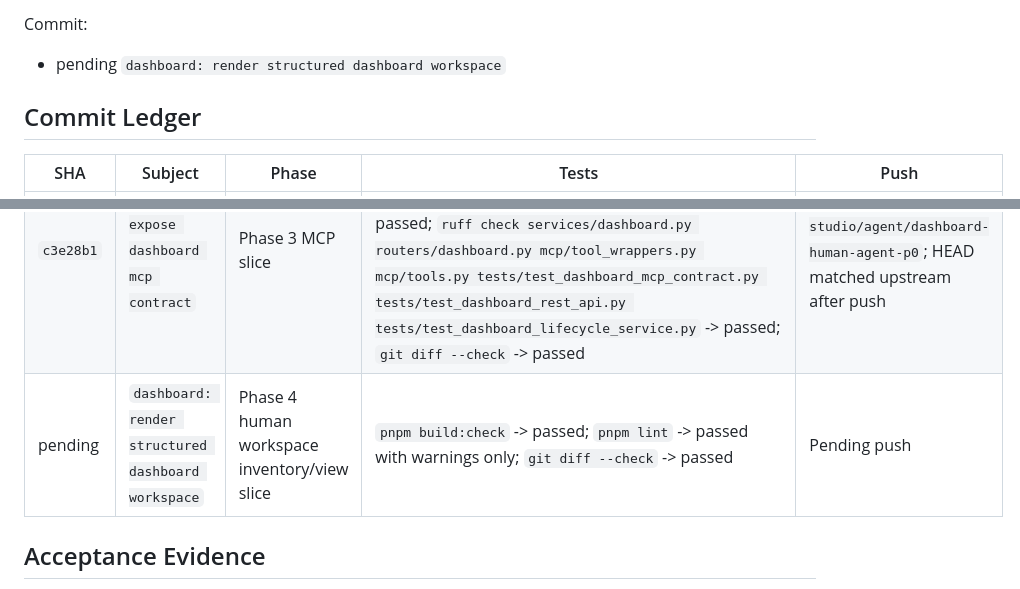
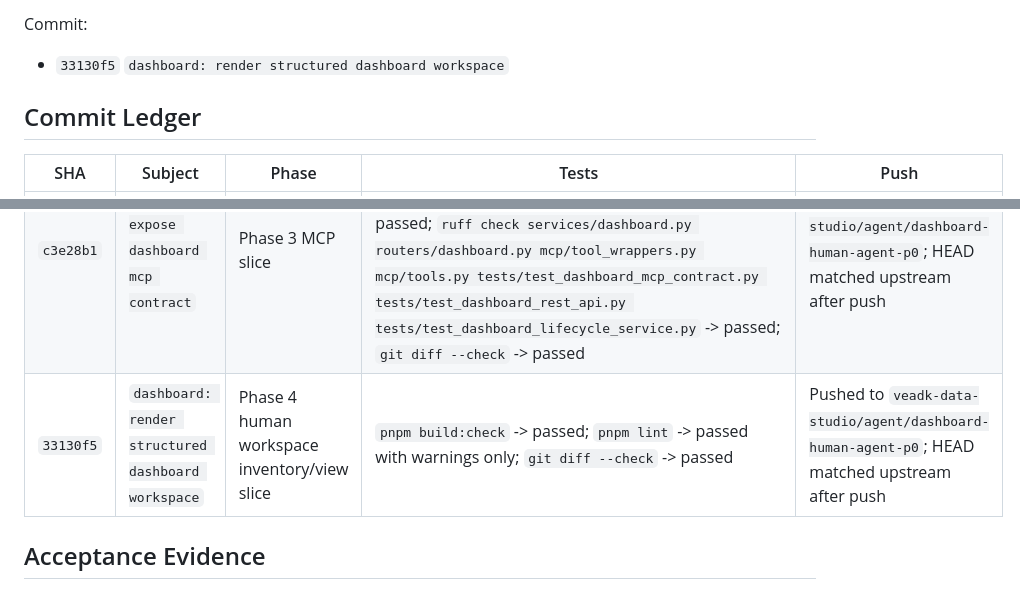
Before and after one commit to marchpure/veadk-data-studio, a Markdown page: docs/product/human-agent-dashboard-p0-progress.md, 2 parts joined by grey strips. GitHub-like rendering.

Commit message:
dashboard: record workspace evidence

```diff
--- a/docs/product/human-agent-dashboard-p0-progress.md
+++ b/docs/product/human-agent-dashboard-p0-progress.md
@@ -305,7 +305,7 @@ Tests:
 
 Commit:
 
-- pending `dashboard: render structured dashboard workspace`
+- `33130f5` `dashboard: render structured dashboard workspace`
 
 ## Commit Ledger
 
@@ -319,7 +319,7 @@ Commit:
 | `0d05215` | `dashboard: bind dashboard run execution` | Phase 2 execution slice | `pytest tests/test_dashboard_execution_service.py` -> 3 passed; `ruff check services/dashboard.py tests/test_dashboard_execution_service.py` -> passed | Pushed to `veadk-data-studio/agent/dashboard-human-agent-p0`; HEAD matched upstream after push |
 | `4de07e7` | `dashboard: expose dashboard rest contract` | Phase 3 REST slice | `pytest tests/test_dashboard_rest_api.py` -> 2 passed; `ruff check routers/dashboard.py main.py repositories/dashboard.py auth/scopes.py tests/test_dashboard_rest_api.py` -> passed; `git diff --check` -> passed | Pushed to `veadk-data-studio/agent/dashboard-human-agent-p0`; HEAD matched upstream after push |
 | `c3e28b1` | `dashboard: expose dashboard mcp contract` | Phase 3 MCP slice | `pytest tests/test_dashboard_rest_api.py tests/test_dashboard_mcp_contract.py tests/test_dashboard_lifecycle_service.py` -> 7 passed; `ruff check services/dashboard.py routers/dashboard.py mcp/tool_wrappers.py mcp/tools.py tests/test_dashboard_mcp_contract.py tests/test_dashboard_rest_api.py tests/test_dashboard_lifecycle_service.py` -> passed; `git diff --check` -> passed | Pushed to `veadk-data-studio/agent/dashboard-human-agent-p0`; HEAD matched upstream after push |
-| pending | `dashboard: render structured dashboard workspace` | Phase 4 human workspace inventory/view slice | `pnpm build:check` -> passed; `pnpm lint` -> passed with warnings only; `git diff --check` -> passed | Pending push |
+| `33130f5` | `dashboard: render structured dashboard workspace` | Phase 4 human workspace inventory/view slice | `pnpm build:check` -> passed; `pnpm lint` -> passed with warnings only; `git diff --check` -> passed | Pushed to `veadk-data-studio/agent/dashboard-human-agent-p0`; HEAD matched upstream after push |
 
 ## Acceptance Evidence
 
```
